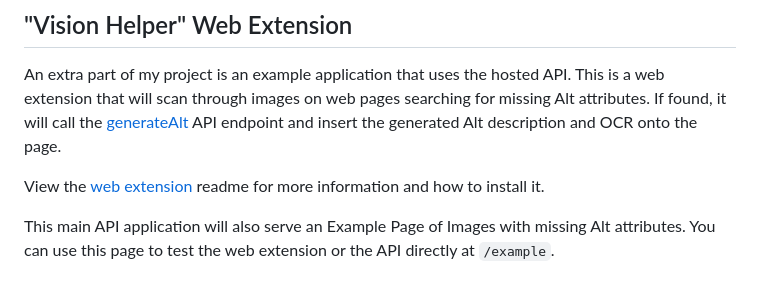
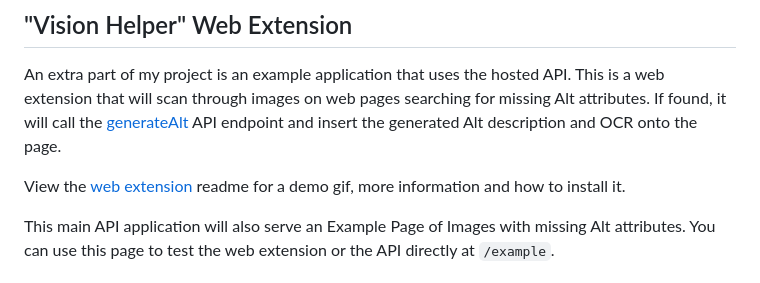
Before and after one commit to HullRyan/ITIS-6177-Final-Project, a Markdown page: readme.md, the part around the change. GitHub-like rendering.

Commit message:
or more information and

```diff
--- a/readme.md
+++ b/readme.md
@@ -39,7 +39,7 @@ To use this API, send a POST request to the desired endpoint with the required p
 
 An extra part of my project is an example application that uses the hosted API. This is a web extension that will scan through images on web pages searching for missing Alt attributes. If found, it will call the [generateAlt]() API endpoint and insert the generated Alt description and OCR onto the page.
 
-View the [web extension](https://github.com/HullRyan/ITIS-6177-Final-Project/tree/main/browser-extension) readme for more information and how to install it.
+View the [web extension](https://github.com/HullRyan/ITIS-6177-Final-Project/tree/main/browser-extension) readme for a demo gif, more information and how to install it.
 
 This main API application will also serve an Example Page of Images with missing Alt attributes. You can use this page to test the web extension or the API directly at `/example`.
 
```
